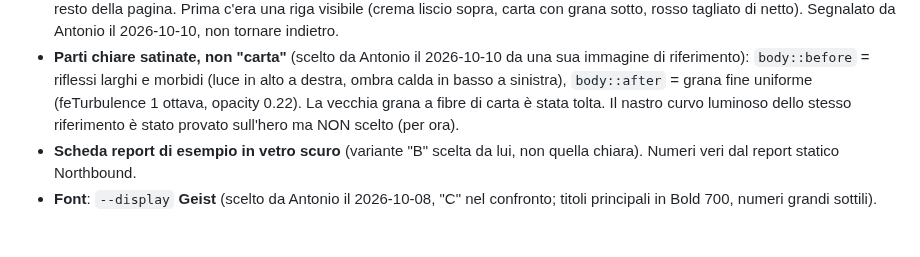
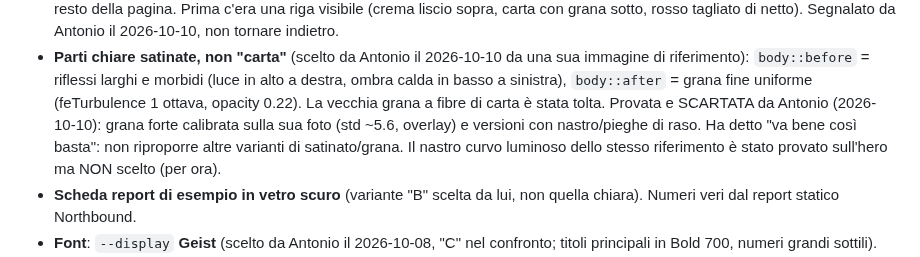
Before and after one commit to antoniobr97-a11y/oneciak, a Markdown page: CLAUDE.md, the part around the change. GitHub-like rendering; blank space fills up the shorter version.

Commit message:
CLAUDE.md: satin experiments closed, keep current texture
Co-Authored-By: Claude Opus 5.5 <noreply@anthropic.com>
Claude-Session: https://claude.ai/code/session_015g5eUggLFpQ4pEpJpRhDm7

```diff
--- a/CLAUDE.md
+++ b/CLAUDE.md
@@ -120,7 +120,10 @@ conversazione aspettando.
   da una sua immagine di riferimento): `body::before` = riflessi larghi e
   morbidi (luce in alto a destra, ombra calda in basso a sinistra),
   `body::after` = grana fine uniforme (feTurbulence 1 ottava, opacity 0.22).
-  La vecchia grana a fibre di carta è stata tolta. Il nastro curvo luminoso
+  La vecchia grana a fibre di carta è stata tolta.
+  Provata e SCARTATA da Antonio (2026-10-10): grana forte calibrata sulla sua
+  foto (std ~5.6, overlay) e versioni con nastro/pieghe di raso. Ha detto
+  "va bene così basta": non riproporre altre varianti di satinato/grana. Il nastro curvo luminoso
   dello stesso riferimento è stato provato sull'hero ma NON scelto (per ora).
 - **Scheda report di esempio in vetro scuro** (variante "B" scelta da lui, non
   quella chiara). Numeri veri dal report statico Northbound.
```
